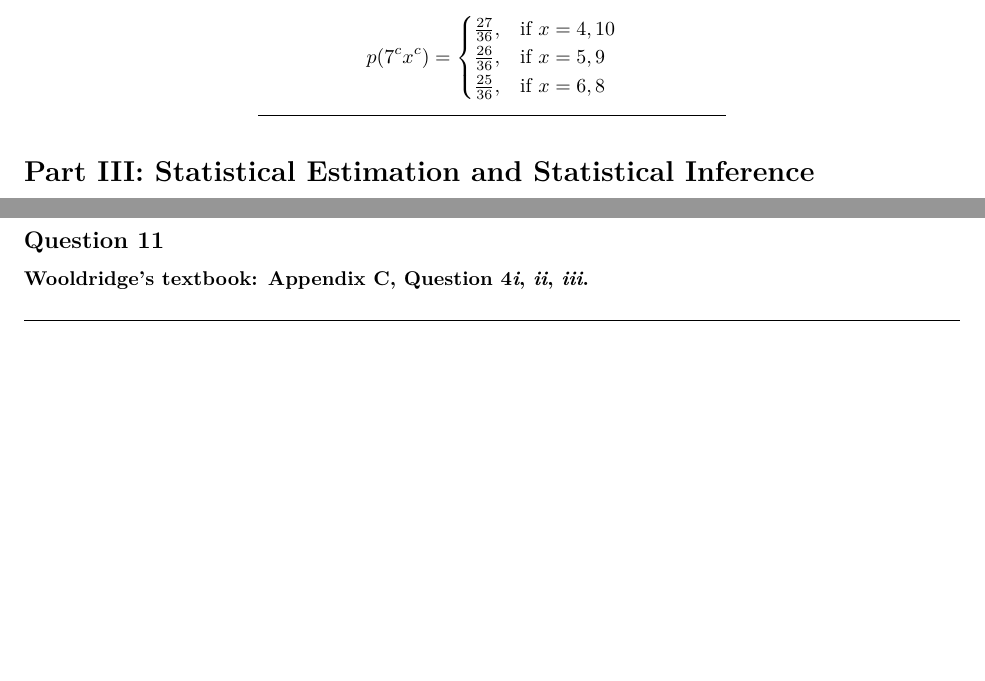
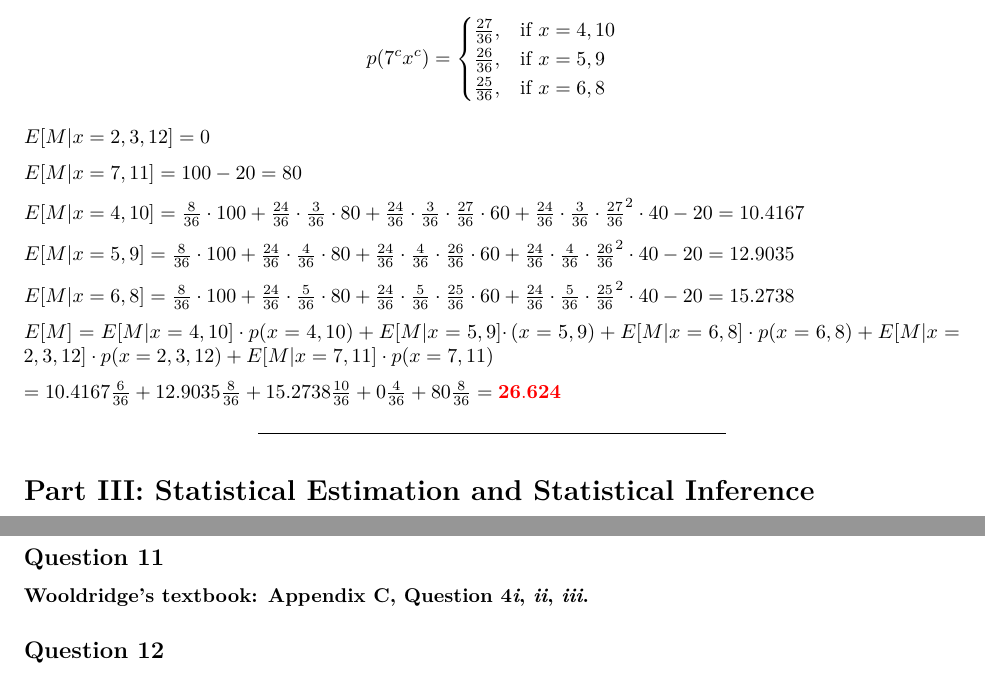
Before and after one commit to juanjocarin/W271, an R Markdown document (Lab1/Lab1_ALedits.rmd): two parts of pages 8 and 9 of 11 before the commit and two parts of pages 8 and 10 of 12 after it, joined at a grey line, cut so that both start at the same text, the shorter picture padded with empty space. Rendered offline with R 4.5, knitr and Pandoc, then LaTeX, with nearby package versions.

Commit message:
Update Lab1_ALedits.rmd
work for question 7

```diff
--- a/Lab1/Lab1_ALedits.rmd
+++ b/Lab1/Lab1_ALedits.rmd
@@ -341,6 +344,20 @@ $$p(7^c x^c) =
 	 \frac{26}{36}, & \text{if }  x=5, 9 \\
 	 \frac{25}{36}, & \text{if } x=6, 8 \\
 \end{cases}$$
+
+$E[M|x=2,3,12]=0$
+
+$E[M|x=7, 11]=100-20=80$
+
+$E[M|x=4,10]=\frac{8}{36}\cdot 100 + \frac{24}{36} \cdot \frac{3}{36} \cdot 80 +  \frac{24}{36} \cdot \frac{3}{36} \cdot \frac{27}{36}\cdot 60 +  \frac{24}{36} \cdot \frac{3}{36} \cdot \frac{27}{36}^2 \cdot 40 -20 = 10.4167$
+
+$E[M|x=5,9]=\frac{8}{36}\cdot 100 + \frac{24}{36} \cdot \frac{4}{36} \cdot 80 +  \frac{24}{36} \cdot \frac{4}{36} \cdot \frac{26}{36}\cdot 60 +  \frac{24}{36} \cdot \frac{4}{36} \cdot \frac{26}{36}^2 \cdot 40 -20 = 12.9035$
+
+$E[M|x=6,8]=\frac{8}{36}\cdot 100 + \frac{24}{36} \cdot \frac{5}{36} \cdot 80 +  \frac{24}{36} \cdot \frac{5}{36} \cdot \frac{25}{36}\cdot 60 +  \frac{24}{36} \cdot \frac{5}{36} \cdot \frac{25}{36}^2 \cdot 40 -20 = 15.2738$
+
+$E[M]=E[M|x=4,10]\cdot p(x=4,10)+E[M|x=5,9]\cdotp(x=5,9)+E[M|x=6,8]\cdot p(x=6,8)+E[M|x=2,3,12]\cdot p(x=2,3,12)+E[M|x=7,11]\cdot p(x=7,11)$
+
+$=10.4167\frac{6}{36} + 12.9035\frac{8}{36} + 15.2738 \frac{10}{36} + 0\frac{4}{36} + 80\frac{8}{36}=\mathbf{\textcolor{red}{26.624}}$
 
 
 **********
```
Also changed, not shown: Lab1/Lab1_ALedits.rmd (7 more changed lines).
